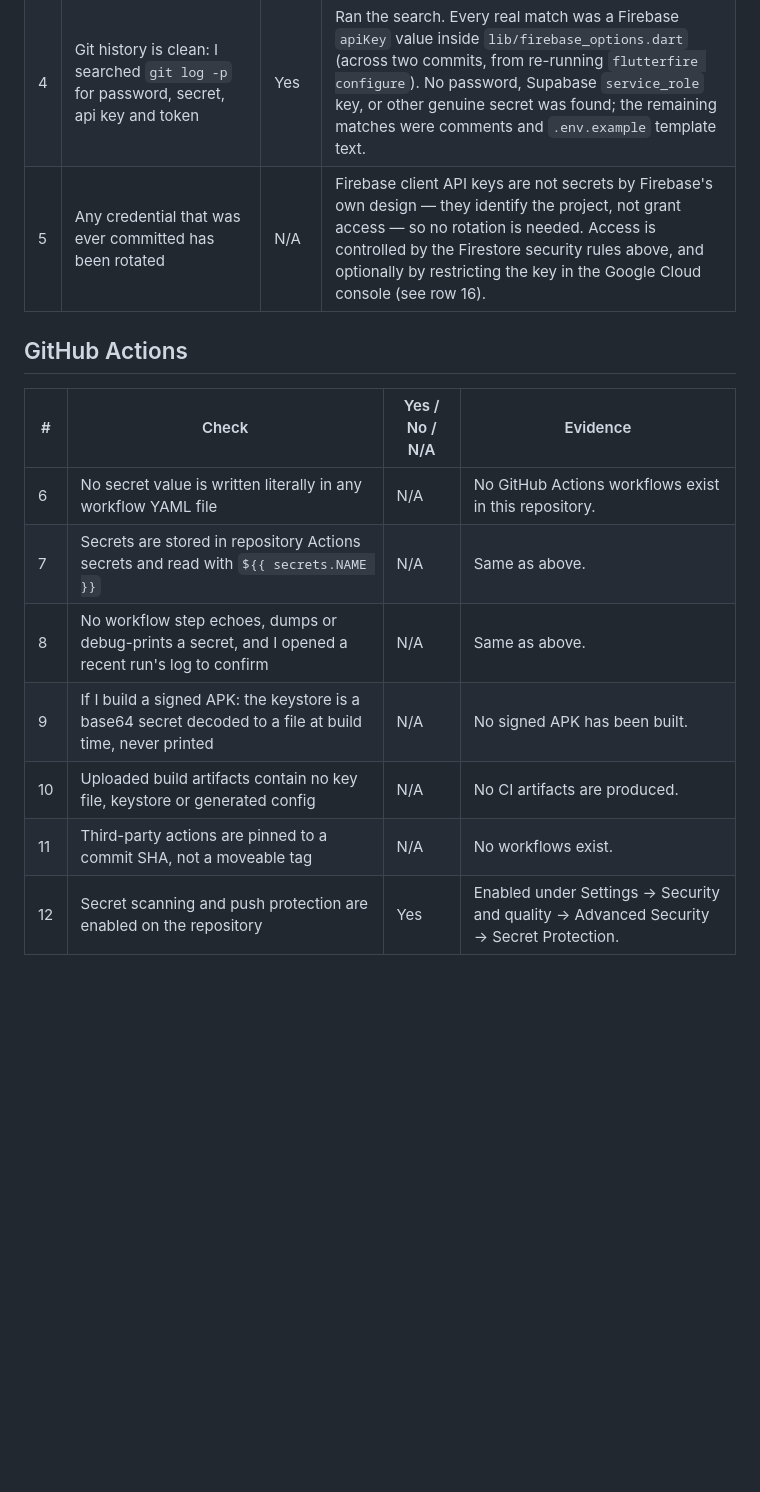
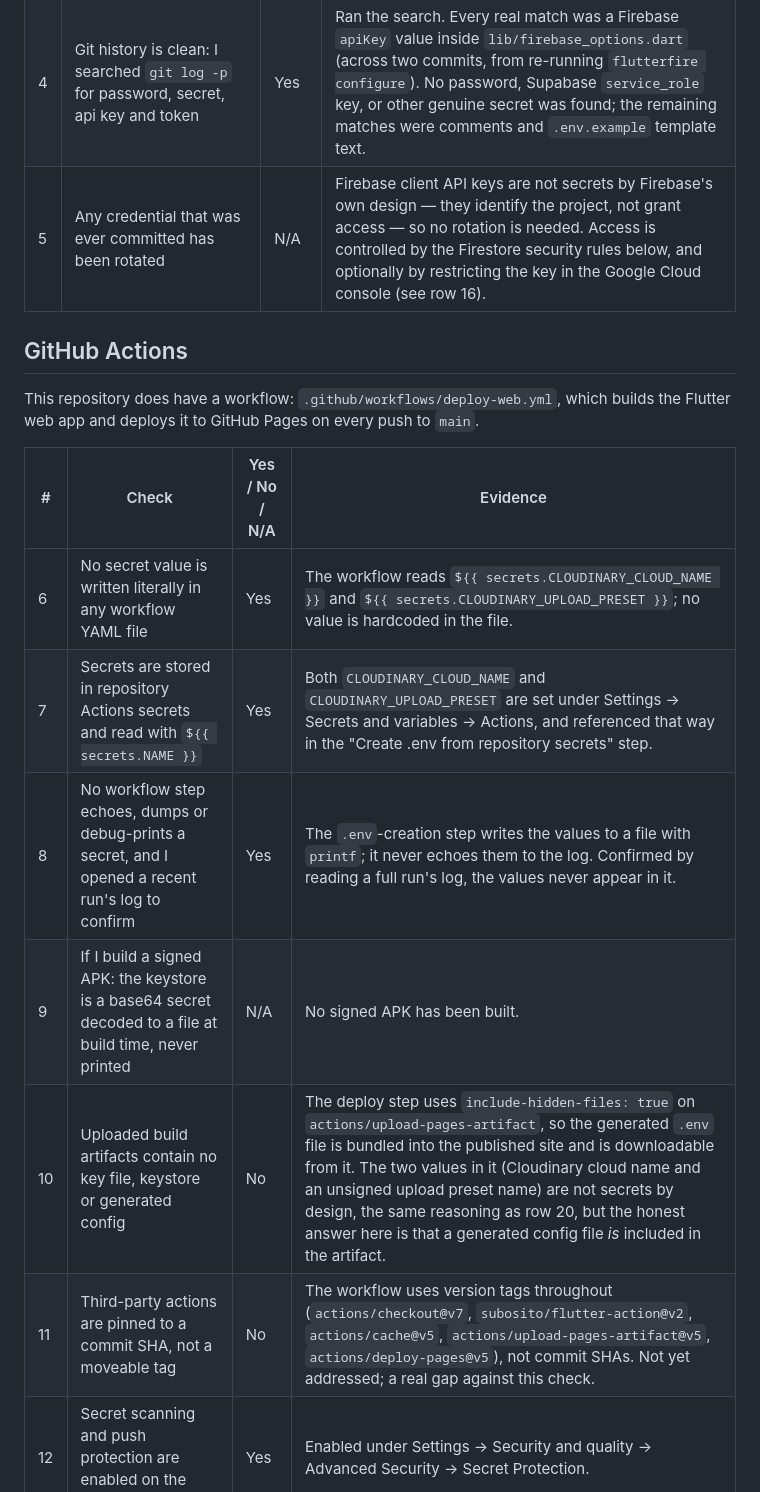
Before and after one commit to Siyanfr/Agos-App-Finals, a Markdown page: docs/SECURITY-CHECKLIST.md, the part around one of its changes. GitHub-like rendering; blank space fills up the shorter version.

```diff
--- a/docs/SECURITY-CHECKLIST.md
+++ b/docs/SECURITY-CHECKLIST.md
@@ -8,18 +8,20 @@
 | 2 | Anything private is in a gitignored config or passed with `--dart-define`, with an example file committed | Yes | `.env` holds the two Cloudinary values and is listed in `.gitignore`. `.env.example` is committed with placeholder values in the same two variable names. |
 | 3 | No keystore, `key.properties` or signing credential is in the repository | N/A | The app has only been run in debug mode (Android emulator, Chrome). No signed release APK has been built yet, so no keystore exists. Re-check this row if/when a signed build is produced. |
 | 4 | Git history is clean: I searched `git log -p` for password, secret, api key and token | Yes | Ran the search. Every real match was a Firebase `apiKey` value inside `lib/firebase_options.dart` (across two commits, from re-running `flutterfire configure`). No password, Supabase `service_role` key, or other genuine secret was found; the remaining matches were comments and `.env.example` template text. |
-| 5 | Any credential that was ever committed has been rotated | N/A | Firebase client API keys are not secrets by Firebase's own design — they identify the project, not grant access — so no rotation is needed. Access is controlled by the Firestore security rules above, and optionally by restricting the key in the Google Cloud console (see row 16). |
+| 5 | Any credential that was ever committed has been rotated | N/A | Firebase client API keys are not secrets by Firebase's own design — they identify the project, not grant access — so no rotation is needed. Access is controlled by the Firestore security rules below, and optionally by restricting the key in the Google Cloud console (see row 16). |
 
 ## GitHub Actions
 
+This repository does have a workflow: `.github/workflows/deploy-web.yml`, which builds the Flutter web app and deploys it to GitHub Pages on every push to `main`.
+
 | # | Check | Yes / No / N/A | Evidence |
 | --- | --- | --- | --- |
-| 6 | No secret value is written literally in any workflow YAML file | N/A | No GitHub Actions workflows exist in this repository. |
-| 7 | Secrets are stored in repository Actions secrets and read with `${{ secrets.NAME }}` | N/A | Same as above. |
-| 8 | No workflow step echoes, dumps or debug-prints a secret, and I opened a recent run's log to confirm | N/A | Same as above. |
+| 6 | No secret value is written literally in any workflow YAML file | Yes | The workflow reads `${{ secrets.CLOUDINARY_CLOUD_NAME }}` and `${{ secrets.CLOUDINARY_UPLOAD_PRESET }}`; no value is hardcoded in the file. |
+| 7 | Secrets are stored in repository Actions secrets and read with `${{ secrets.NAME }}` | Yes | Both `CLOUDINARY_CLOUD_NAME` and `CLOUDINARY_UPLOAD_PRESET` are set under Settings → Secrets and variables → Actions, and referenced that way in the "Create .env from repository secrets" step. |
+| 8 | No workflow step echoes, dumps or debug-prints a secret, and I opened a recent run's log to confirm | Yes | The `.env`-creation step writes the values to a file with `printf`; it never echoes them to the log. Confirmed by reading a full run's log, the values never appear in it. |
 | 9 | If I build a signed APK: the keystore is a base64 secret decoded to a file at build time, never printed | N/A | No signed APK has been built. |
-| 10 | Uploaded build artifacts contain no key file, keystore or generated config | N/A | No CI artifacts are produced. |
-| 11 | Third-party actions are pinned to a commit SHA, not a moveable tag | N/A | No workflows exist. |
+| 10 | Uploaded build artifacts contain no key file, keystore or generated config | No | The deploy step uses `include-hidden-files: true` on `actions/upload-pages-artifact`, so the generated `.env` file is bundled into the published site and is downloadable from it. The two values in it (Cloudinary cloud name and an unsigned upload preset name) are not secrets by design, the same reasoning as row 20, but the honest answer here is that a generated config file *is* included in the artifact. |
+| 11 | Third-party actions are pinned to a commit SHA, not a moveable tag | No | The workflow uses version tags throughout (`actions/checkout@v7`, `subosito/flutter-action@v2`, `actions/cache@v5`, `actions/upload-pages-artifact@v5`, `actions/deploy-pages@v5`), not commit SHAs. Not yet addressed; a real gap against this check. |
 | 12 | Secret scanning and push protection are enabled on the repository | Yes | Enabled under Settings → Security and quality → Advanced Security → Secret Protection. |
 
 ## Backend and security rules
```
Also changed, not shown: other parts of docs/SECURITY-CHECKLIST.md (+9 -9 lines).
